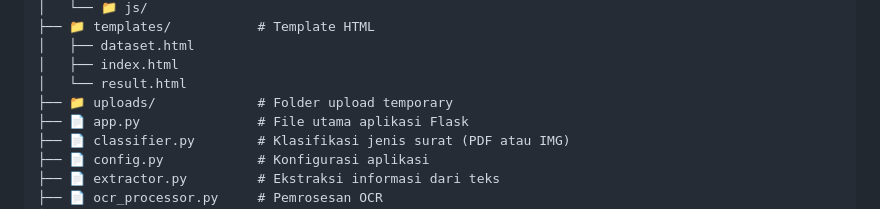
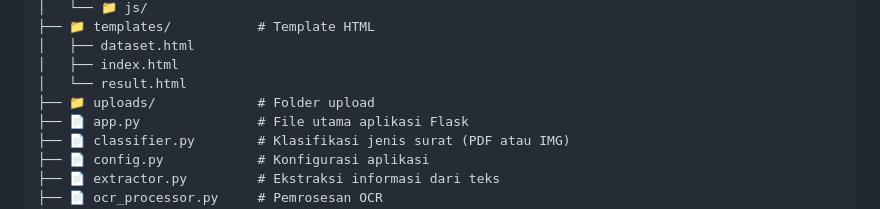
Before and after one commit to FiveHeisenberg/Web-OCR, a Markdown page: README.md, the part around the change. GitHub-like rendering.

```diff
--- a/README.md
+++ b/README.md
@@ -58,7 +58,7 @@ Web-OCR/
 │   ├── dataset.html
 │   ├── index.html
 │   └── result.html
-├── 📁 uploads/             # Folder upload temporary
+├── 📁 uploads/             # Folder upload
 ├── 📄 app.py               # File utama aplikasi Flask
 ├── 📄 classifier.py        # Klasifikasi jenis surat (PDF atau IMG)
 ├── 📄 config.py            # Konfigurasi aplikasi
```
